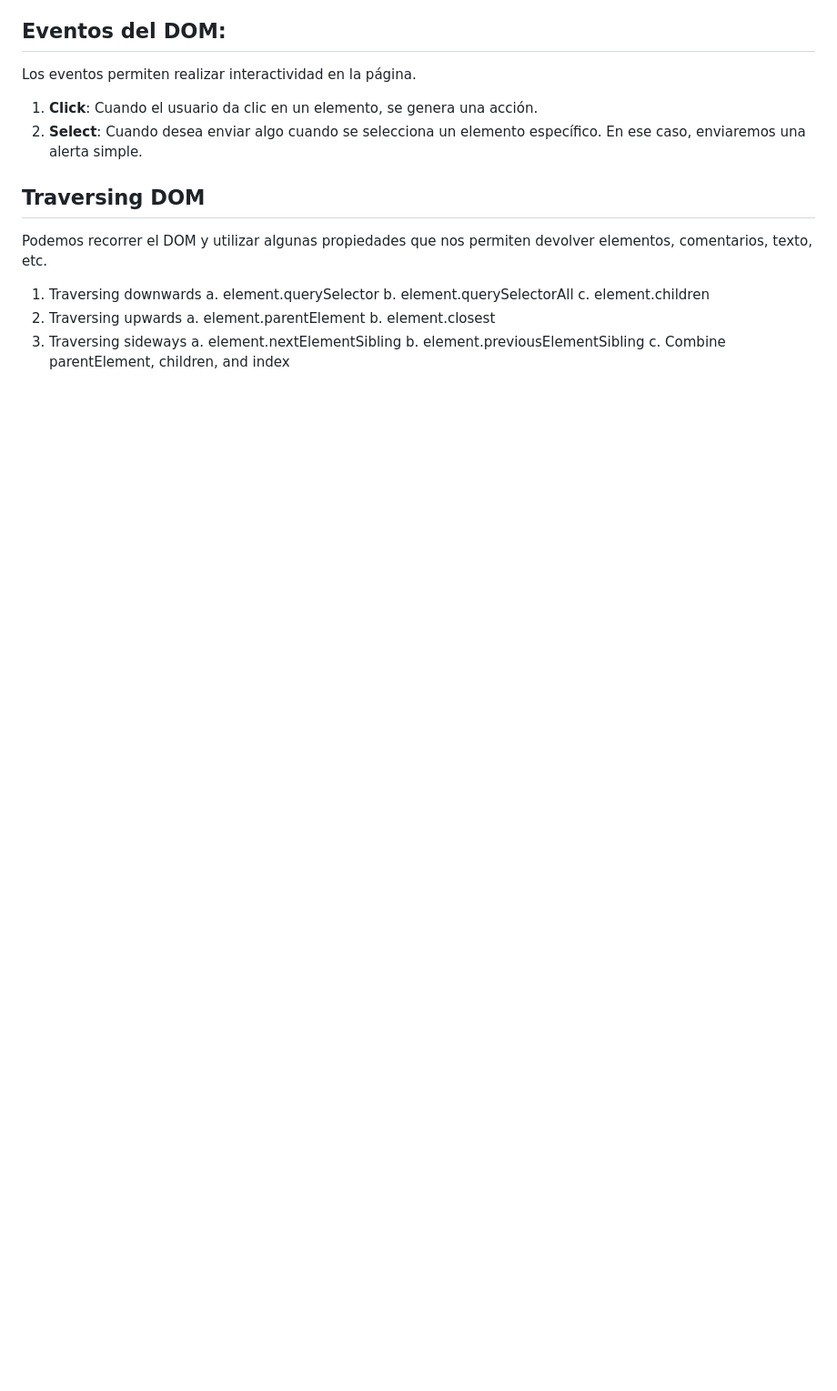
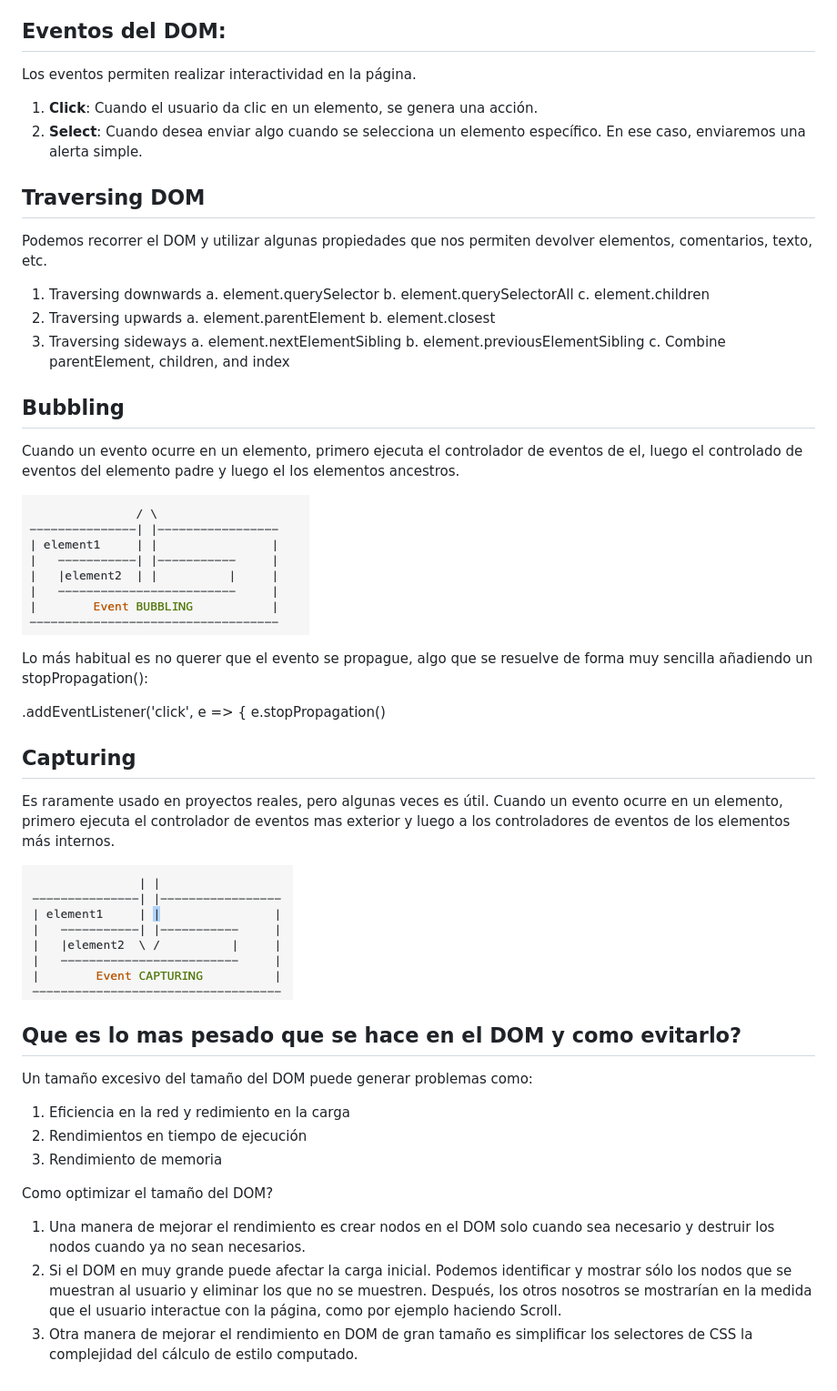
Before and after one commit to josearicapa/shopping-cart, a Markdown page: README.md, the part around the change. Shown: that part at 91% size. Drawn GitHub-style; pictures changed too: img/bubbling.png (added), img/capturing.png (added); blank space fills up the shorter version.

Commit message:
docs: bubbling and capturing

```diff
--- a/README.md
+++ b/README.md
@@ -43,3 +43,36 @@ Podemos recorrer el DOM y utilizar algunas propiedades que nos permiten devolver
    a. element.nextElementSibling
    b. element.previousElementSibling
    c. Combine parentElement, children, and index
+
+## Bubbling
+
+Cuando un evento ocurre en un elemento, primero ejecuta el controlador de eventos de el, luego el controlado de eventos del elemento padre y luego el los elementos ancestros.
+
+![DOM tree](/img/bubbling.png)
+
+Lo más habitual es no querer que el evento se propague, algo que se resuelve de forma muy sencilla añadiendo un stopPropagation():
+
+.addEventListener('click', e => {
+e.stopPropagation()
+
+## Capturing
+
+Es raramente usado en proyectos reales, pero algunas veces es útil.
+Cuando un evento ocurre en un elemento, primero ejecuta el controlador de eventos mas exterior y luego a los controladores de eventos de los elementos más internos.
+
+![DOM tree](/img/capturing.png)
+
+## Que es lo mas pesado que se hace en el DOM y como evitarlo?
+
+Un tamaño excesivo del tamaño del DOM puede generar problemas como:
+
+1. Eficiencia en la red y redimiento en la carga
+2. Rendimientos en tiempo de ejecución
+3. Rendimiento de memoria
+
+Como optimizar el tamaño del DOM?
+
+1. Una manera de mejorar el rendimiento es crear nodos en el DOM solo cuando sea necesario y destruir los nodos cuando ya no sean necesarios.
+2. Si el DOM en muy grande puede afectar la carga inicial. Podemos identificar y mostrar sólo los nodos
+   que se muestran al usuario y eliminar los que no se muestren. Después, los otros nosotros se mostrarían en la medida que el usuario interactue con la página, como por ejemplo haciendo Scroll.
+3. Otra manera de mejorar el rendimiento en DOM de gran tamaño es simplificar los selectores de CSS la complejidad del cálculo de estilo computado.
```
Also changed, not shown: 1 other file.
